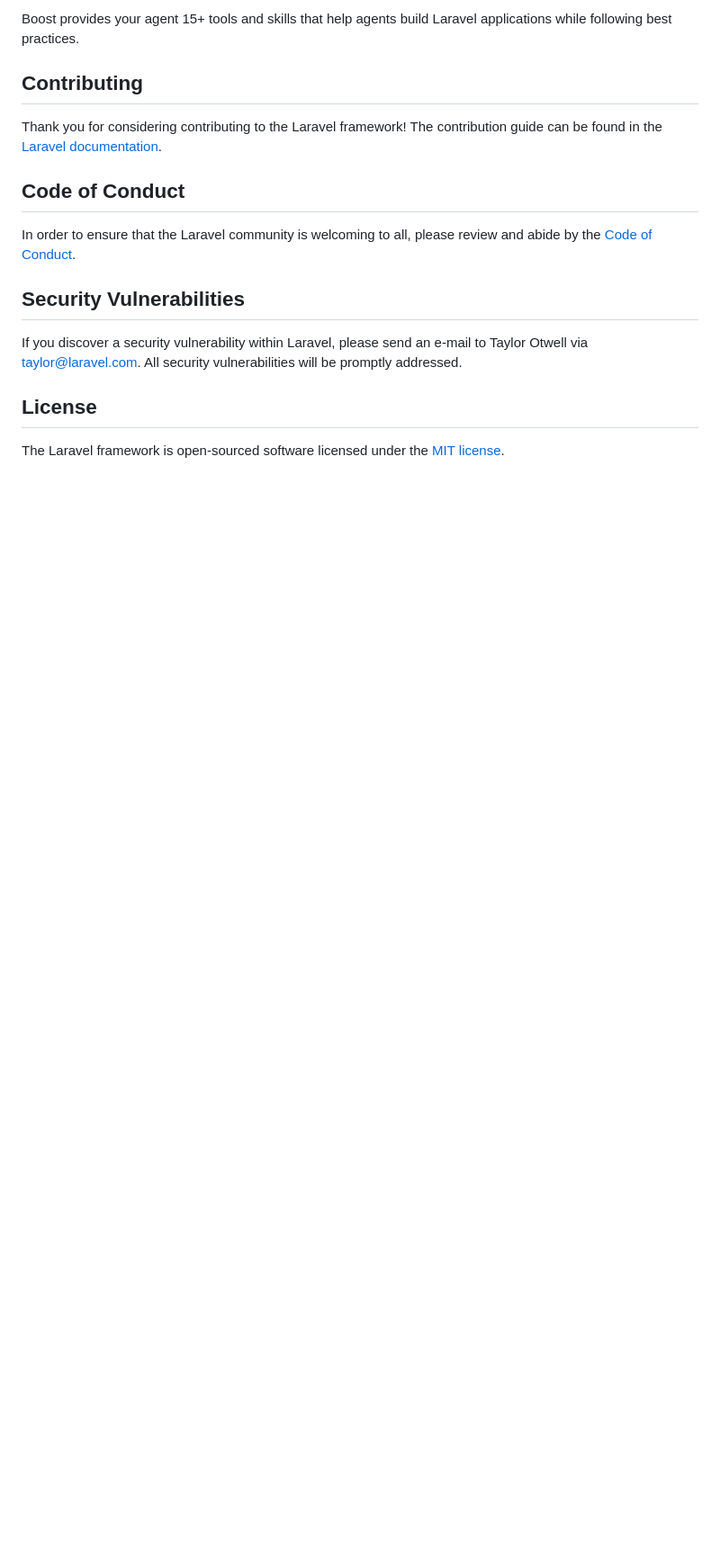
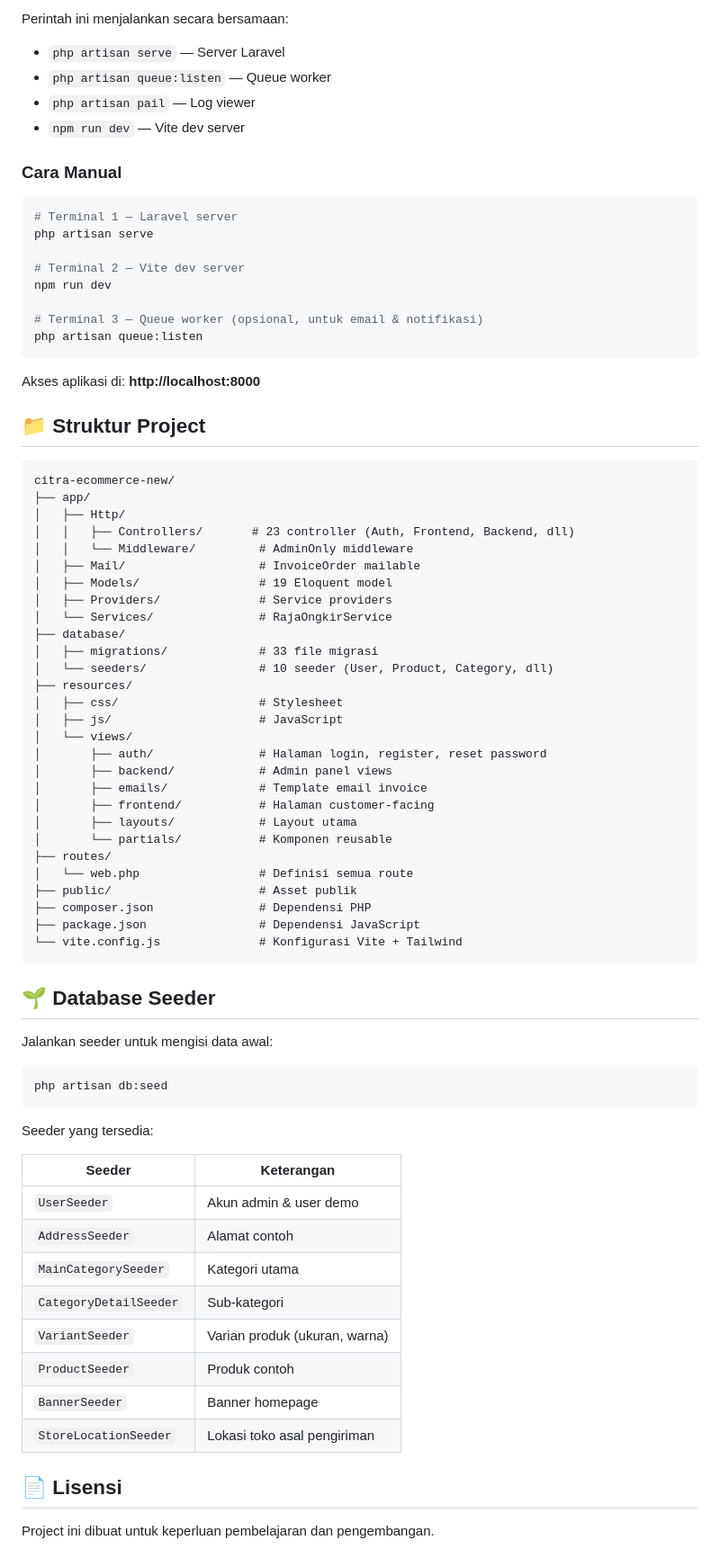
Before and after one commit to aliefadam/ecommerce-citra-new, a Markdown page: README.md, the part around one of its changes. Shown at 90% size. Rendered like a GitHub page; blank space fills up the shorter version.

````diff
--- a/README.md
+++ b/README.md
@@ -40,19 +181,80 @@ php artisan boost:install
 ```
 
-Boost provides your agent 15+ tools and skills that help agents build Laravel applications while following best practices.
+Perintah ini menjalankan secara bersamaan:
+- `php artisan serve` — Server Laravel
+- `php artisan queue:listen` — Queue worker
+- `php artisan pail` — Log viewer
+- `npm run dev` — Vite dev server
 
-## Contributing
+### Cara Manual
 
-Thank you for considering contributing to the Laravel framework! The contribution guide can be found in the [Laravel documentation](https://laravel.com/docs/contributions).
+```bash
+# Terminal 1 — Laravel server
+php artisan serve
 
-## Code of Conduct
+# Terminal 2 — Vite dev server
+npm run dev
 
-In order to ensure that the Laravel community is welcoming to all, please review and abide by the [Code of Conduct](https://laravel.com/docs/contributions#code-of-conduct).
+# Terminal 3 — Queue worker (opsional, untuk email & notifikasi)
+php artisan queue:listen
+```
 
-## Security Vulnerabilities
+Akses aplikasi di: **http://localhost:8000**
 
-If you discover a security vulnerability within Laravel, please send an e-mail to Taylor Otwell via [taylor@laravel.com](mailto:taylor@laravel.com). All security vulnerabilities will be promptly addressed.
+## 📁 Struktur Project
 
-## License
+```
+citra-ecommerce-new/
+├── app/
+│   ├── Http/
+│   │   ├── Controllers/       # 23 controller (Auth, Frontend, Backend, dll)
+│   │   └── Middleware/         # AdminOnly middleware
+│   ├── Mail/                   # InvoiceOrder mailable
+│   ├── Models/                 # 19 Eloquent model
+│   ├── Providers/              # Service providers
+│   └── Services/               # RajaOngkirService
+├── database/
+│   ├── migrations/             # 33 file migrasi
+│   └── seeders/                # 10 seeder (User, Product, Category, dll)
+├── resources/
+│   ├── css/                    # Stylesheet
+│   ├── js/                     # JavaScript
+│   └── views/
+│       ├── auth/               # Halaman login, register, reset password
+│       ├── backend/            # Admin panel views
+│       ├── emails/             # Template email invoice
+│       ├── frontend/           # Halaman customer-facing
+│       ├── layouts/            # Layout utama
+│       └── partials/           # Komponen reusable
+├── routes/
+│   └── web.php                 # Definisi semua route
+├── public/                     # Asset publik
+├── composer.json               # Dependensi PHP
+├── package.json                # Dependensi JavaScript
+└── vite.config.js              # Konfigurasi Vite + Tailwind
+```
 
-The Laravel framework is open-sourced software licensed under the [MIT license](https://opensource.org/licenses/MIT).
+## 🌱 Database Seeder
+
+Jalankan seeder untuk mengisi data awal:
+
+```bash
+php artisan db:seed
+```
+
+Seeder yang tersedia:
+
+| Seeder                  | Keterangan                     |
+| ----------------------- | ------------------------------ |
+| `UserSeeder`            | Akun admin & user demo         |
+| `AddressSeeder`         | Alamat contoh                  |
+| `MainCategorySeeder`    | Kategori utama                 |
+| `CategoryDetailSeeder`  | Sub-kategori                   |
+| `VariantSeeder`         | Varian produk (ukuran, warna)  |
+| `ProductSeeder`         | Produk contoh                  |
+| `BannerSeeder`          | Banner homepage                |
+| `StoreLocationSeeder`   | Lokasi toko asal pengiriman    |
+
+## 📄 Lisensi
+
+Project ini dibuat untuk keperluan pembelajaran dan pengembangan.
````
Also changed, not shown: other parts of README.md (+167 -26 lines).
